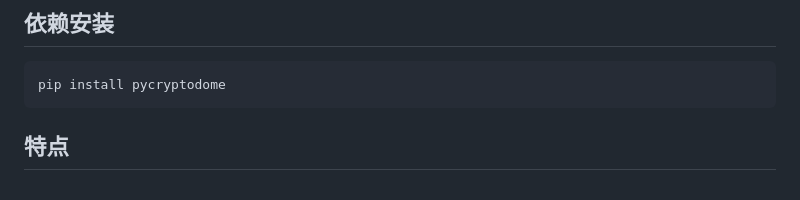
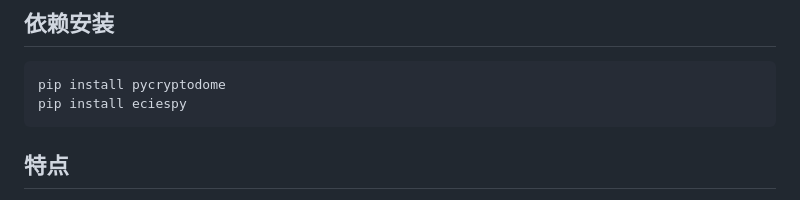
Before and after one commit to miyakonya/PyEndCrypt, a Markdown page: README.md, the part around the change. Rendered like a GitHub page.

````diff
--- a/README.md
+++ b/README.md
@@ -30,6 +30,7 @@ client.close()
 ## 依赖安装
 ```bash
 pip install pycryptodome
+pip install eciespy
 ```
 
 ## 特点
````
